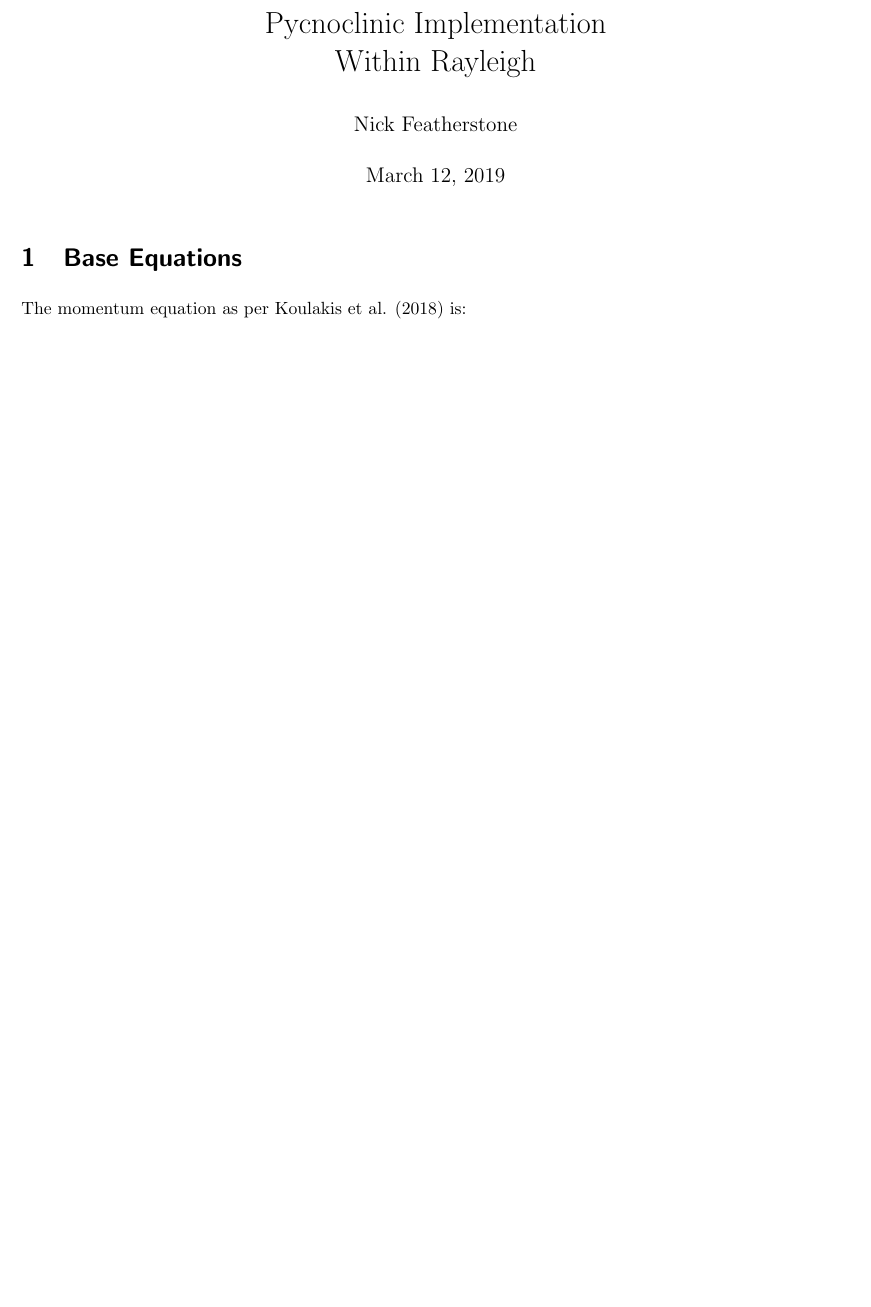
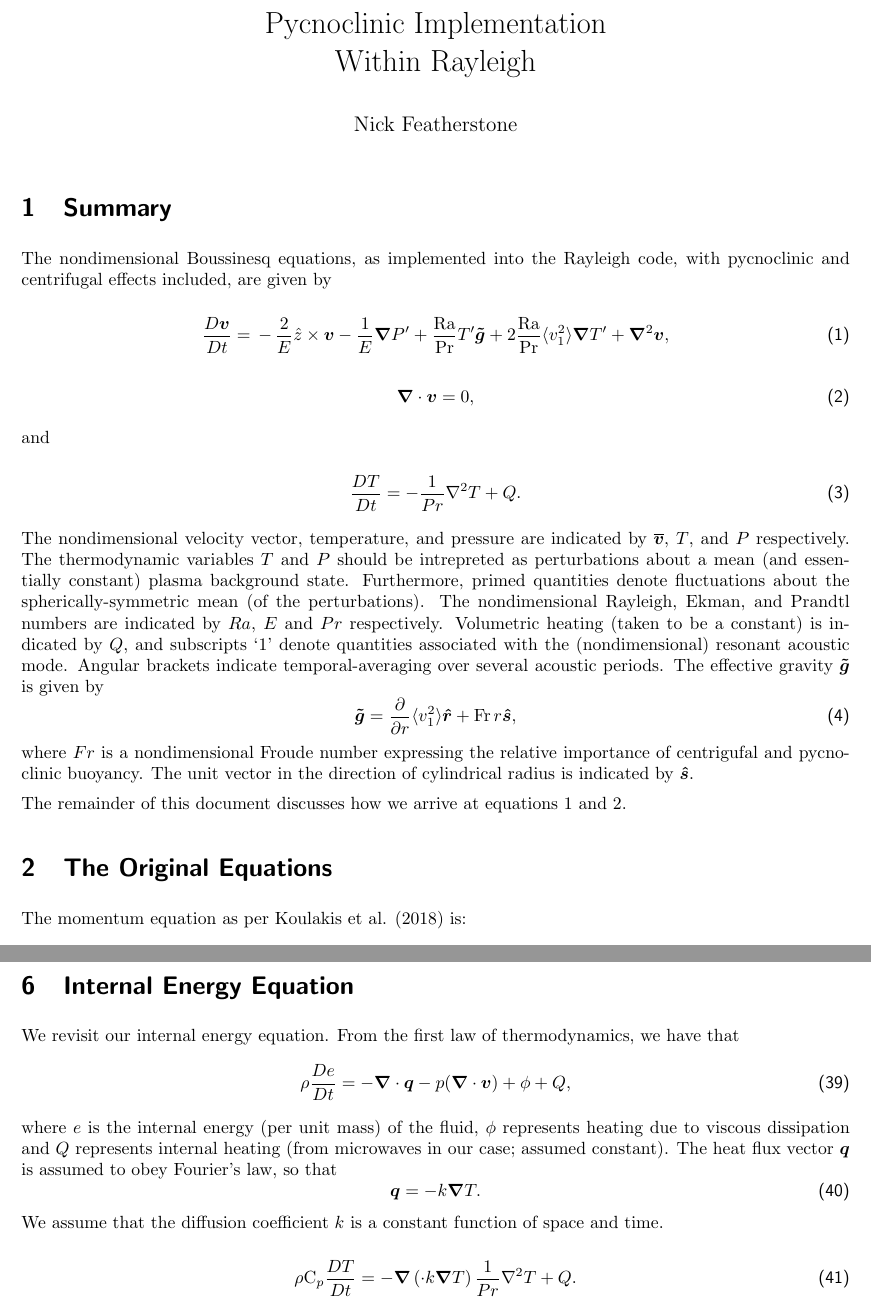
Before and after one commit to feathern/pycnoclinic, a LaTeX document (paf_notes.tex, which reads physics.tex): part of page 1 of 5 before the commit and two parts of pages 1 and 7 of 7 after it, the two joined at a grey line, cut so that both start at the same text, the shorter picture padded with empty space. Compiled offline with pdfLaTeX.

Commit message:
editing energy equation

```diff
--- a/paf_notes.tex
+++ b/paf_notes.tex
@@ -68,7 +68,7 @@
 
 \title{Pycnoclinic Implementation \\ Within Rayleigh}
 \author{Nick Featherstone}
-
+\date{}
 \maketitle
 
 
--- a/physics.tex
+++ b/physics.tex
@@ -2,6 +2,7 @@
 \newcommand{\rhobar}{\overline{\rho}}
 \newcommand{\Pbar}{\overline{P}}
 \newcommand{\vvec}{\boldsymbol{v}}
+\newcommand{\qvec}{\boldsymbol{q}}
 \newcommand{\vvecbar}{\overline{\boldsymbol{v}}}
 \newcommand{\rhat}{\boldsymbol{\hat{r}}}
 \newcommand{\shat}{\boldsymbol{\hat{s}}}
@@ -9,8 +10,38 @@
 
 %%%%%%%%%%%%%%%%%%%%%%%%%%%%%%%%%%%%%%%%%%%%%%%%%%%%%%5
 % Base Equtations
+\section{Summary}
 
-\section{Base Equations}
+The nondimensional Boussinesq equations, as implemented into the Rayleigh code, with pycnoclinic and centrifugal effects included, are given by
+
+\begin{equation}
+\frac{ D \vvec }{Dt}   =
+\,-\, \frac{2}{E}{\hat{z}}\times\vvec
+-\frac{1}{E}\boldsymbol{\nabla}P'  % pressure
+						        + \frac{\mathrm{Ra}}{\mathrm{Pr}} T' \boldsymbol{\tilde{g}}
+							+2\frac{\mathrm{Ra}}{\mathrm{Pr}}\langle v_1^2\rangle\boldsymbol{\nabla} T'
++ \boldsymbol{\nabla}^2\vvec,
+\end{equation}
+
+\begin{equation}
+\vgrad\cdot\vvec = 0,
+\end{equation}
+
+and
+
+\begin{equation}
+\frac{DT}{Dt}=-\frac{1}{Pr}\nabla^2T + Q.
+\end{equation}
+
+The nondimensional velocity vector, temperature, and pressure are indicated by $\vvecbar$, $T$, and $P$ respectively.   The thermodynamic variables $T$ and $P$ should be intrepreted as perturbations about a mean (and essentially constant) plasma background state.  Furthermore, primed quantities denote fluctuations about the spherically-symmetric mean (of the perturbations).   The nondimensional Rayleigh, Ekman, and Prandtl numbers are indicated by $Ra$, $E$ and $Pr$ respectively.  Volumetric heating (taken to be a constant) is indicated by $Q$, and subscripts `1' denote quantities associated with the (nondimensional) resonant acoustic mode.  Angular brackets indicate temporal-averaging over several acoustic periods.   The effective gravity $\boldsymbol{\tilde{g}}$ is given by
+\begin{equation}
+\boldsymbol{\tilde{g}} = \frac{\partial}{\partial r}\langle v_1^2\rangle\rhat + \mathrm{Fr}\, r\boldsymbol\shat,
+\end{equation}
+where $Fr$ is a nondimensional Froude number expressing the relative importance of centrigufal and pycnoclinic buoyancy. The unit vector in the direction of cylindrical radius is indicated by $\boldsymbol\shat$.
+
+The remainder of this document discusses how we arrive at equations 1 and 2.
+
+\section{The Original Equations}
 The momentum equation as per Koulakis et al. (2018) is:
 
 \begin{equation}
@@ -254,3 +285,18 @@
 \clearpage
 
 %%%%%%%%%%%%%%%%%%%% END
+
+\section{Internal Energy Equation}
+We revisit our internal energy equation.  From the first law of thermodynamics, we have that
+\begin{equation}
+\rho \frac{De}{Dt} = -\vgrad\cdot\qvec - p(\vgrad\cdot\vvec) + \phi + Q ,
+\end{equation}
+where $e$ is the internal energy (per unit mass) of the fluid, $\phi$ represents heating due to viscous dissipation and $Q$ represents internal heating (from microwaves in our case; assumed constant).  The heat flux vector $\qvec$ is assumed to obey Fourier's law, so that
+\begin{equation}
+\qvec = -k\vgrad T.
+\end{equation}
+We assume that the diffusion coefficient $k$ is a constant function of space and time.
+
+\begin{equation}
+\rho\mathrm{C}_p\frac{DT}{Dt}=-\vgrad\left( \cdot{k\vgrad T} \right) \frac{1}{Pr}\nabla^2T + Q.
+\end{equation}
```
Also changed, not shown: physics.tex (42 more changed lines).
